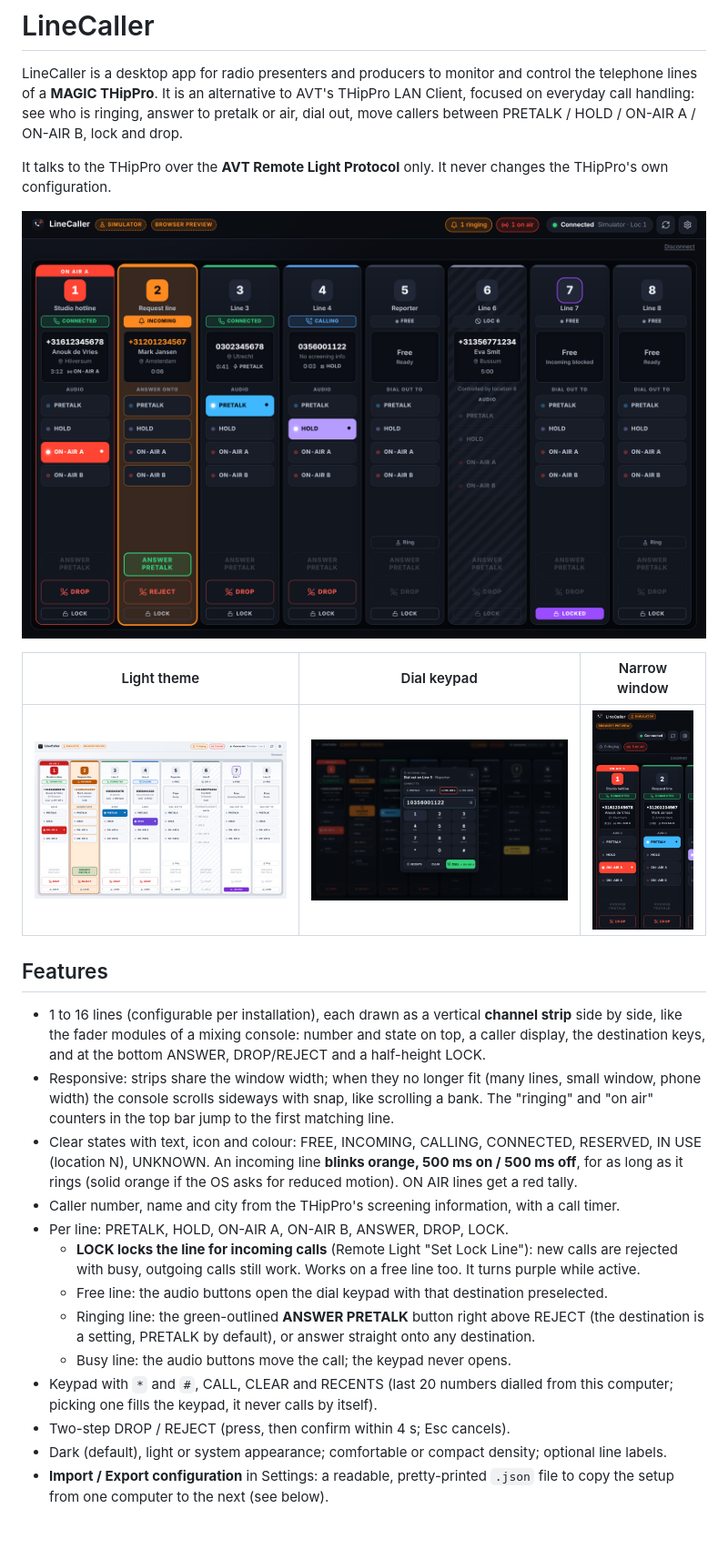
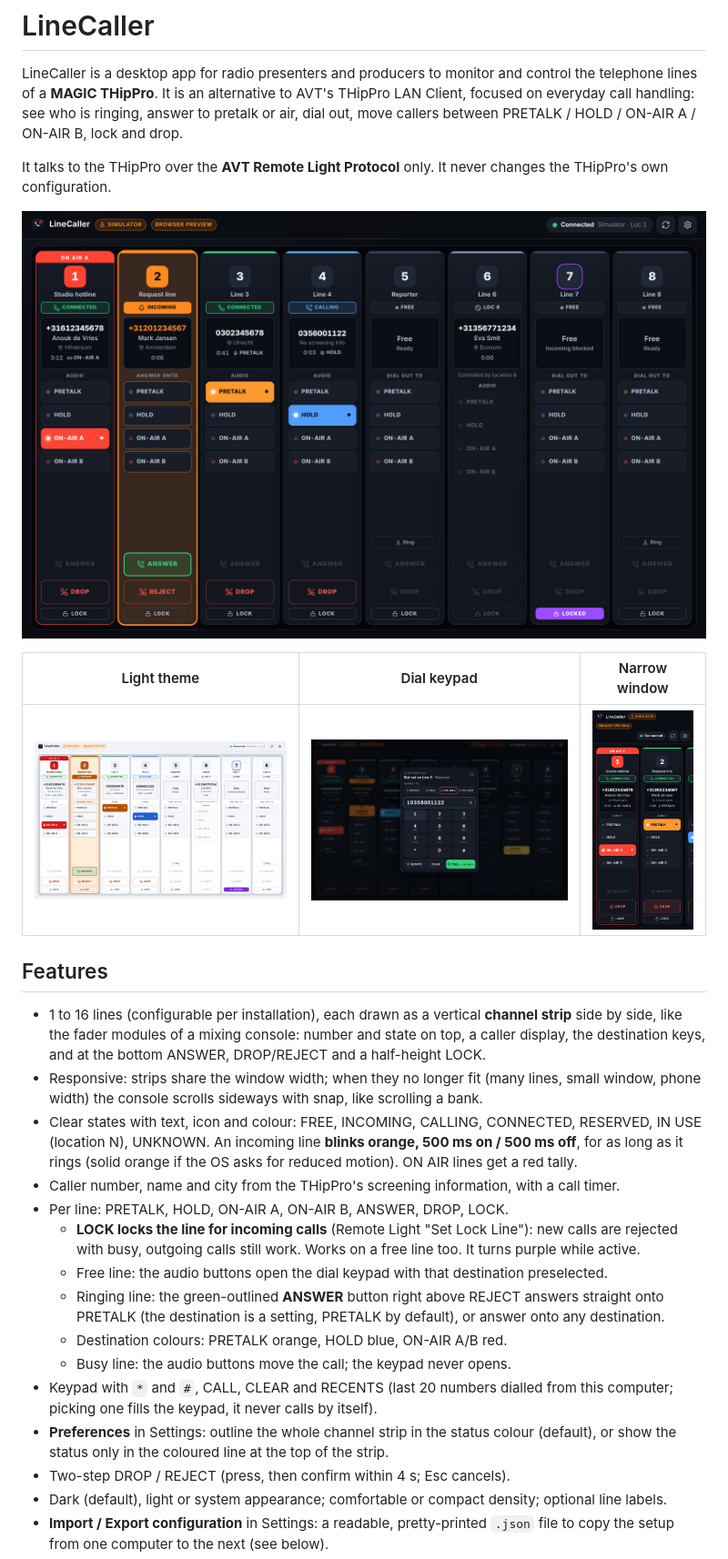
Before and after one commit to Frankvandetechniek/LineCaller, a Markdown page: README.md, the part around the change. Shown at 91% size. Rendered like a GitHub page; pictures changed too: docs/screenshots/app-dark.png, docs/screenshots/app-light.png, docs/screenshots/narrow.png; blank space fills up the shorter version.

```diff
--- a/README.md
+++ b/README.md
@@ -20,8 +20,7 @@ THipPro's own configuration.
   by side, like the fader modules of a mixing console: number and state on top, a caller display,
   the destination keys, and at the bottom ANSWER, DROP/REJECT and a half-height LOCK.
 * Responsive: strips share the window width; when they no longer fit (many lines, small window,
-  phone width) the console scrolls sideways with snap, like scrolling a bank. The "ringing" and
-  "on air" counters in the top bar jump to the first matching line.
+  phone width) the console scrolls sideways with snap, like scrolling a bank.
 * Clear states with text, icon and colour: FREE, INCOMING, CALLING, CONNECTED, RESERVED,
   IN USE (location N), UNKNOWN. An incoming line **blinks orange, 500 ms on / 500 ms off**, for as
   long as it rings (solid orange if the OS asks for reduced motion). ON AIR lines get a red tally.
@@ -31,11 +30,14 @@ THipPro's own configuration.
     rejected with busy, outgoing calls still work. Works on a free line too. It turns purple
     while active.
   * Free line: the audio buttons open the dial keypad with that destination preselected.
-  * Ringing line: the green-outlined **ANSWER PRETALK** button right above REJECT (the destination
-    is a setting, PRETALK by default), or answer straight onto any destination.
+  * Ringing line: the green-outlined **ANSWER** button right above REJECT answers straight onto
+    PRETALK (the destination is a setting, PRETALK by default), or answer onto any destination.
+  * Destination colours: PRETALK orange, HOLD blue, ON-AIR A/B red.
   * Busy line: the audio buttons move the call; the keypad never opens.
 * Keypad with `*` and `#`, CALL, CLEAR and RECENTS (last 20 numbers dialled from this computer;
   picking one fills the keypad, it never calls by itself).
+* **Preferences** in Settings: outline the whole channel strip in the status colour (default), or
+  show the status only in the coloured line at the top of the strip.
 * Two-step DROP / REJECT (press, then confirm within 4 s; Esc cancels).
 * Dark (default), light or system appearance; comfortable or compact density; optional line labels.
 * **Import / Export configuration** in Settings: a readable, pretty-printed `.json` file to copy the
```
Also changed, not shown: docs/screenshots/app-dark-no-outline.png (added), 8 other files.
